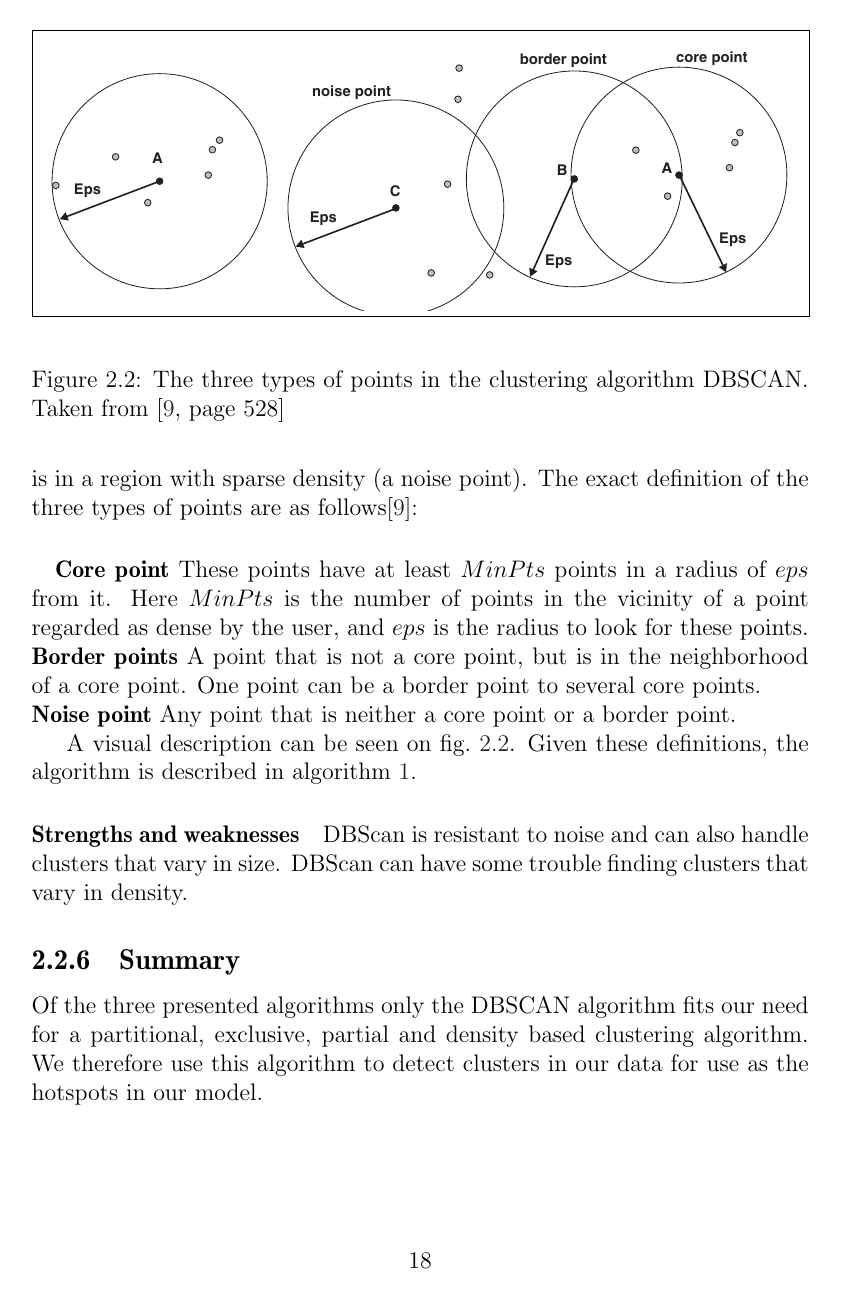
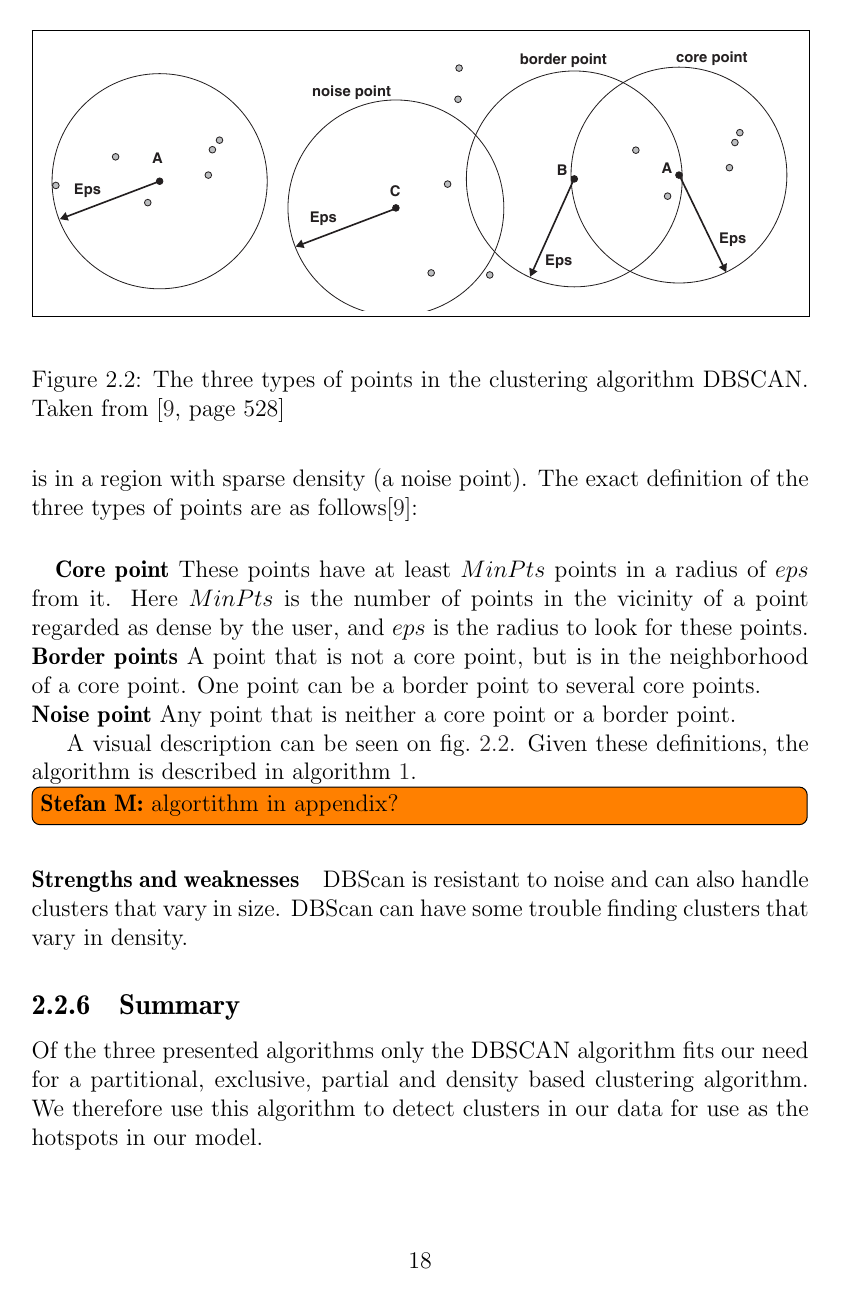
Before and after one commit to sw701e14/report, a LaTeX thesis (main.tex, which reads content/clustering.tex): page 26 of 62. Compiled offline with pdfLaTeX; a LaTeX package or settings file that is missing is left out.

Commit message:
todo about appendix

```diff
--- a/content/clustering.tex
+++ b/content/clustering.tex
@@ -166,7 +166,7 @@ expandCluster(P, NeighborPts, C, eps, MinPts)\\
 regionQuery(P, eps)\\
 	\Return {all points within the eps-neighborhood of P (including P)\\}
 \end{algorithm}
-
+\stefan{algortithm in appendix?}
 \paragraph{Strengths and weaknesses}
 DBScan is resistant to noise and can also handle clusters that vary in size.
 DBScan can have some trouble finding clusters that vary in density.
```
